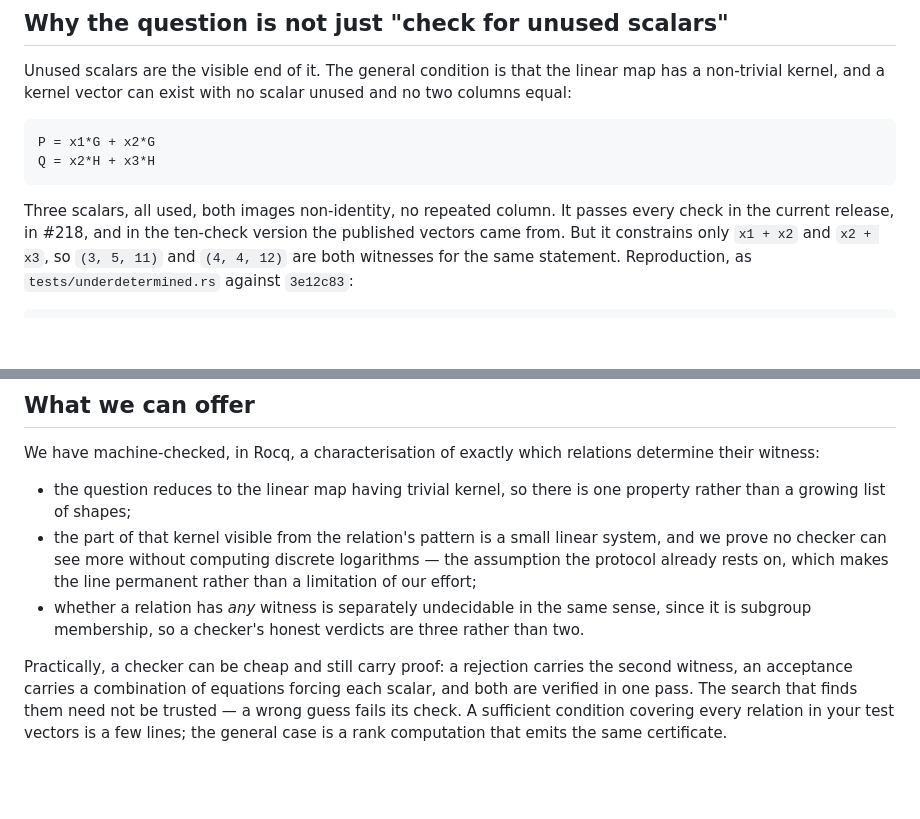
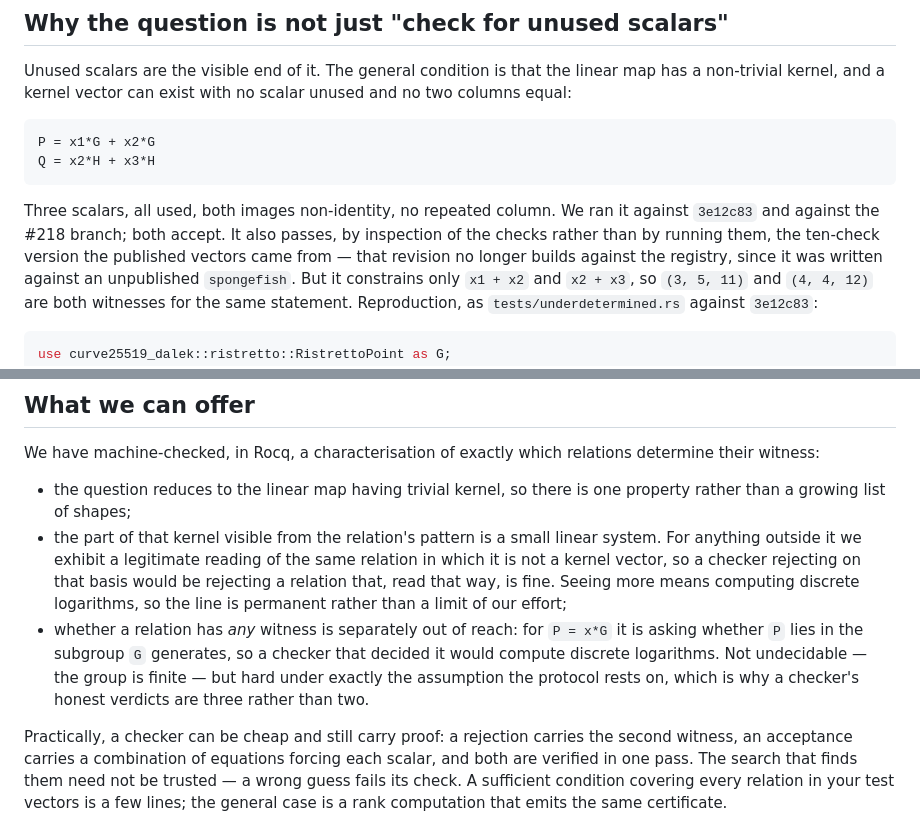
Before and after one commit to mukeshtiwari/SigmaLang, a Markdown page: Evidence/issue-draft.md, 2 parts joined by grey strips. GitHub-like rendering; blank space fills up the shorter version.

Commit message:
Audit the issue draft before it goes out
Three corrections, found by tracing each sentence to what backs it.

The draft called satisfiability undecidable.  It is not: the group is
finite, so brute force terminates.  What is true is a reduction, that
deciding it computes discrete logarithms, and that is hard under
precisely the assumption the protocol already rests on.  The same
error was caught in the paper earlier today and not propagated here.

It said we prove no checker can see more than the incidence system.
The mechanised theorem does not quantify over all readings of a
relation; it exhibits, for anything outside the system, one legitimate
reading in which that vector is not a kernel vector.  The consequence
is the same but the claim now matches the proof.

And it presented three versions as equally tested.  Two were run and
the third was read: the revision the published vectors came from no
longer builds, because it was written against an unpublished
spongefish.  Saying which is which costs a sentence.

````diff
--- a/Evidence/issue-draft.md
+++ b/Evidence/issue-draft.md
@@ -43,8 +43,11 @@ Q = x2*H + x3*H
 ```
 
 Three scalars, all used, both images non-identity, no repeated column.
-It passes every check in the current release, in #218, and in the
-ten-check version the published vectors came from. But it constrains
+We ran it against `3e12c83` and against the #218 branch; both accept.
+It also passes, by inspection of the checks rather than by running
+them, the ten-check version the published vectors came from — that
+revision no longer builds against the registry, since it was written
+against an unpublished `spongefish`. But it constrains
 only `x1 + x2` and `x2 + x3`, so `(3, 5, 11)` and `(4, 4, 12)` are
 both witnesses for the same statement. Reproduction, as
 `tests/underdetermined.rs` against `3e12c83`:
@@ -97,13 +100,18 @@ relations determine their witness:
 - the question reduces to the linear map having trivial kernel, so
   there is one property rather than a growing list of shapes;
 - the part of that kernel visible from the relation's pattern is a
-  small linear system, and we prove no checker can see more without
-  computing discrete logarithms — the assumption the protocol already
-  rests on, which makes the line permanent rather than a limitation of
-  our effort;
-- whether a relation has *any* witness is separately undecidable in
-  the same sense, since it is subgroup membership, so a checker's
-  honest verdicts are three rather than two.
+  small linear system. For anything outside it we exhibit a legitimate
+  reading of the same relation in which it is not a kernel vector, so
+  a checker rejecting on that basis would be rejecting a relation
+  that, read that way, is fine. Seeing more means computing discrete
+  logarithms, so the line is permanent rather than a limit of our
+  effort;
+- whether a relation has *any* witness is separately out of reach:
+  for `P = x*G` it is asking whether `P` lies in the subgroup `G`
+  generates, so a checker that decided it would compute discrete
+  logarithms. Not undecidable — the group is finite — but hard under
+  exactly the assumption the protocol rests on, which is why a
+  checker's honest verdicts are three rather than two.
 
 Practically, a checker can be cheap and still carry proof: a rejection
 carries the second witness, an acceptance carries a combination of
````
